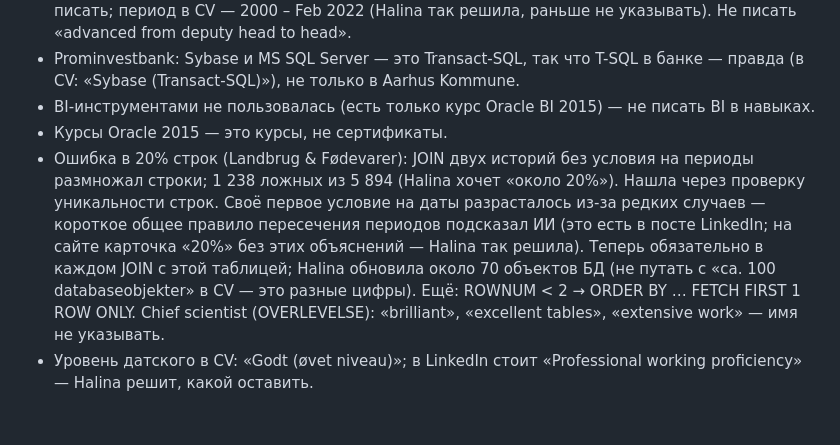
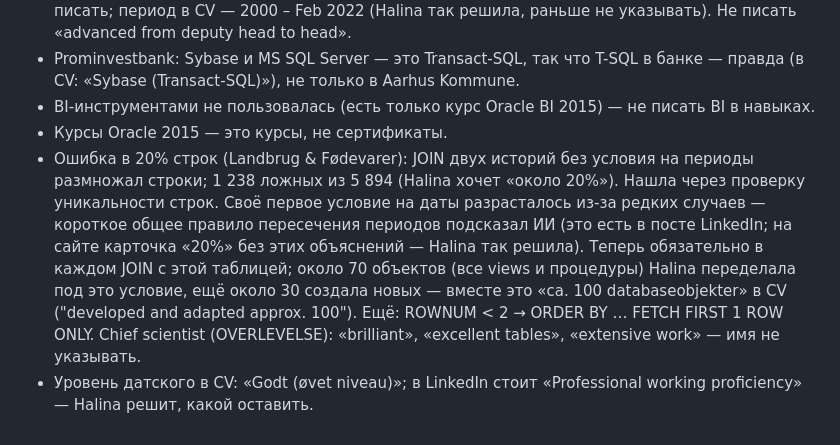
Before and after one commit to halyna-projects/halyna-projects.github.io, a Markdown page: CLAUDE.md, the part around the change. GitHub-like rendering.

Commit message:
CLAUDE.md: 70 переделанных + 30 новых объектов = около 100
Co-Authored-By: Claude Opus 5.5 <noreply@anthropic.com>
Claude-Session: https://claude.ai/code/session_016JB3kmKT4JRY2GSp7TQJaF

```diff
--- a/CLAUDE.md
+++ b/CLAUDE.md
@@ -45,5 +45,5 @@
 - Prominvestbank: Sybase и MS SQL Server — это Transact-SQL, так что T-SQL в банке — правда (в CV: «Sybase (Transact-SQL)»), не только в Aarhus Kommune.
 - BI-инструментами не пользовалась (есть только курс Oracle BI 2015) — не писать BI в навыках.
 - Курсы Oracle 2015 — это курсы, не сертификаты.
-- Ошибка в 20% строк (Landbrug & Fødevarer): JOIN двух историй без условия на периоды размножал строки; 1 238 ложных из 5 894 (Halina хочет «около 20%»). Нашла через проверку уникальности строк. Своё первое условие на даты разрасталось из-за редких случаев — короткое общее правило пересечения периодов подсказал ИИ (это есть в посте LinkedIn; на сайте карточка «20%» без этих объяснений — Halina так решила). Теперь обязательно в каждом JOIN с этой таблицей; Halina обновила около 70 объектов БД (не путать с «ca. 100 databaseobjekter» в CV — это разные цифры). Ещё: ROWNUM < 2 → ORDER BY … FETCH FIRST 1 ROW ONLY. Chief scientist (OVERLEVELSE): «brilliant», «excellent tables», «extensive work» — имя не указывать.
+- Ошибка в 20% строк (Landbrug & Fødevarer): JOIN двух историй без условия на периоды размножал строки; 1 238 ложных из 5 894 (Halina хочет «около 20%»). Нашла через проверку уникальности строк. Своё первое условие на даты разрасталось из-за редких случаев — короткое общее правило пересечения периодов подсказал ИИ (это есть в посте LinkedIn; на сайте карточка «20%» без этих объяснений — Halina так решила). Теперь обязательно в каждом JOIN с этой таблицей; около 70 объектов (все views и процедуры) Halina переделала под это условие, ещё около 30 создала новых — вместе это «ca. 100 databaseobjekter» в CV ("developed and adapted approx. 100"). Ещё: ROWNUM < 2 → ORDER BY … FETCH FIRST 1 ROW ONLY. Chief scientist (OVERLEVELSE): «brilliant», «excellent tables», «extensive work» — имя не указывать.
 - Уровень датского в CV: «Godt (øvet niveau)»; в LinkedIn стоит «Professional working proficiency» — Halina решит, какой оставить.
```
